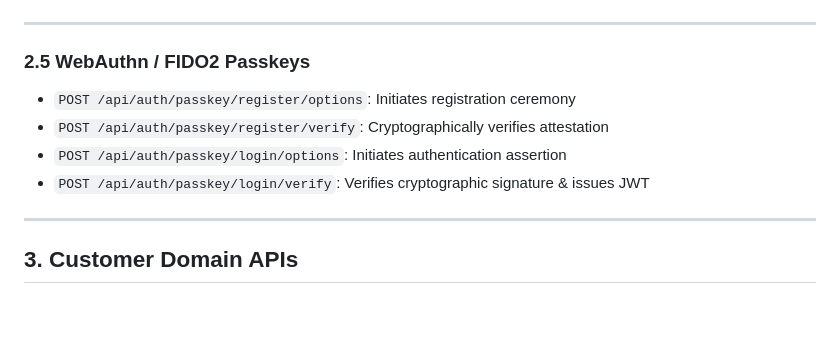
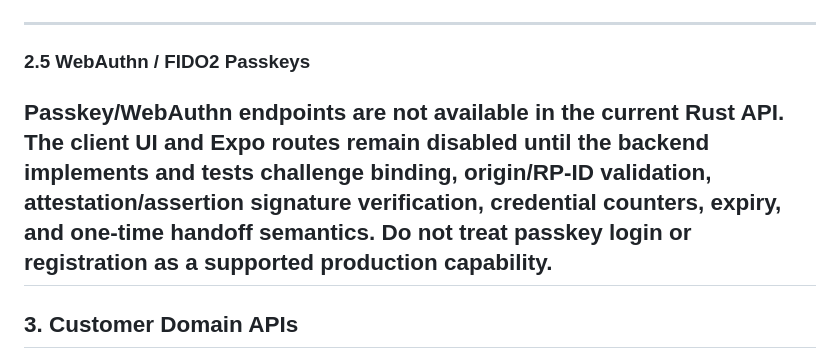
Before and after one commit to Aakruti7870/Track-My-RMC, a Markdown page: docs/API.md, the part around the change. GitHub-like rendering; blank space fills up the shorter version.

Commit message:
docs: mark WebAuthn endpoints unavailable until implemented

```diff
--- a/docs/API.md
+++ b/docs/API.md
@@ -176,11 +176,7 @@ This document specifies the complete REST API contract for the TrackMyRMC Rust b
 
 ### 2.5 WebAuthn / FIDO2 Passkeys
 
-- `POST /api/auth/passkey/register/options`: Initiates registration ceremony
-- `POST /api/auth/passkey/register/verify`: Cryptographically verifies attestation
-- `POST /api/auth/passkey/login/options`: Initiates authentication assertion
-- `POST /api/auth/passkey/login/verify`: Verifies cryptographic signature & issues JWT
-
+Passkey/WebAuthn endpoints are **not available** in the current Rust API. The client UI and Expo routes remain disabled until the backend implements and tests challenge binding, origin/RP-ID validation, attestation/assertion signature verification, credential counters, expiry, and one-time handoff semantics. Do not treat passkey login or registration as a supported production capability.
 ---
 
 ## 3. Customer Domain APIs
```
